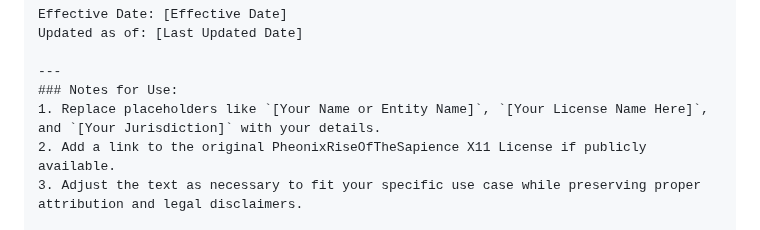
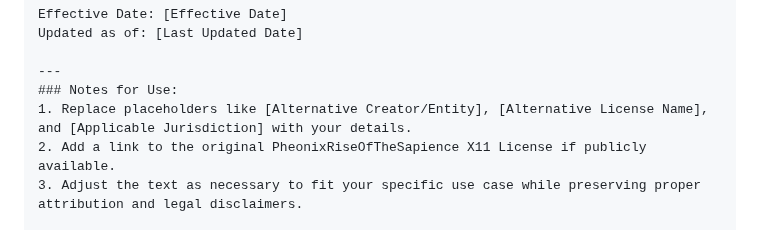
Before and after one commit to PheonixRiseOfTheSapience/AegisSapience-X11-License, a Markdown page: LicenseFileAlternative.md, the part around the change. GitHub-like rendering.

```diff
--- a/LicenseFileAlternative.md
+++ b/LicenseFileAlternative.md
@@ -64,7 +64,7 @@ Updated as of: [Last Updated Date]
 
 ---
 ### Notes for Use:
-1. Replace placeholders like `[Your Name or Entity Name]`, `[Your License Name Here]`, and `[Your Jurisdiction]` with your details.
+1. Replace placeholders like [Alternative Creator/Entity], [Alternative License Name], and [Applicable Jurisdiction] with your details.
 2. Add a link to the original PheonixRiseOfTheSapience X11 License if publicly available.
 3. Adjust the text as necessary to fit your specific use case while preserving proper attribution and legal disclaimers.
 
```
